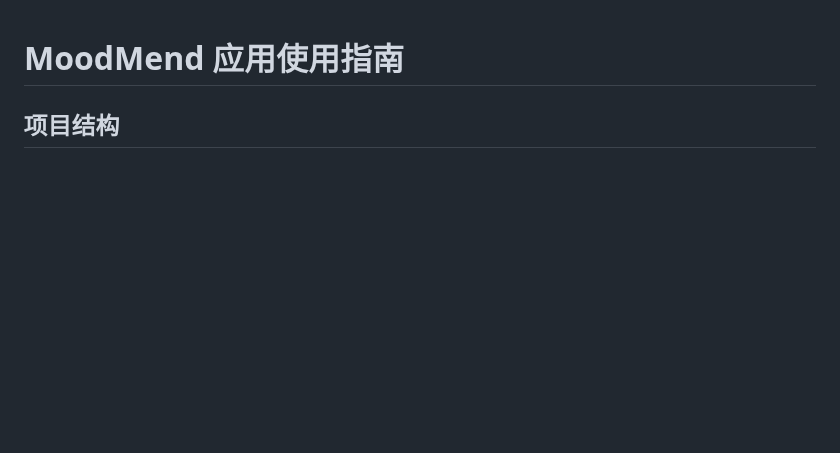
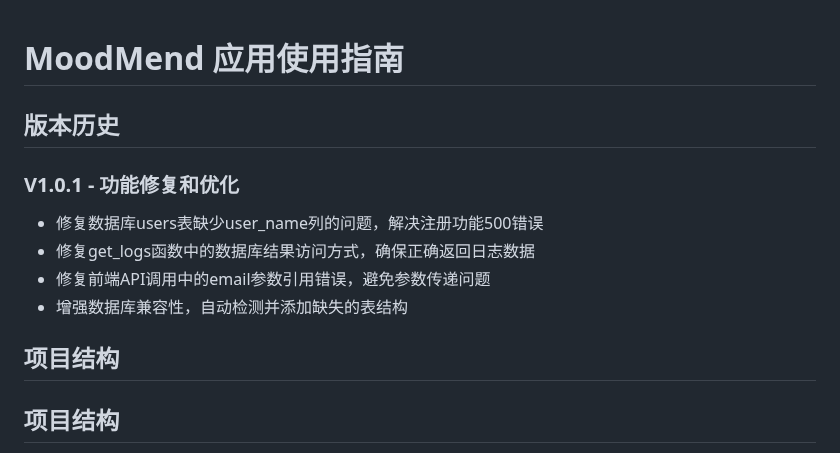
Before and after one commit to eric123651/moodmend, a Markdown page: README.md, the part around the change. Rendered like a GitHub page; blank space fills up the shorter version.

Commit message:
更新README.md，添加V1.0.1版本历史记录

```diff
--- a/README.md
+++ b/README.md
@@ -1,4 +1,15 @@
 # MoodMend 应用使用指南
+
+## 版本历史
+
+### V1.0.1 - 功能修复和优化
+
+- 修复数据库users表缺少user_name列的问题，解决注册功能500错误
+- 修复get_logs函数中的数据库结果访问方式，确保正确返回日志数据
+- 修复前端API调用中的email参数引用错误，避免参数传递问题
+- 增强数据库兼容性，自动检测并添加缺失的表结构
+
+## 项目结构
 
 ## 项目结构
 
```
